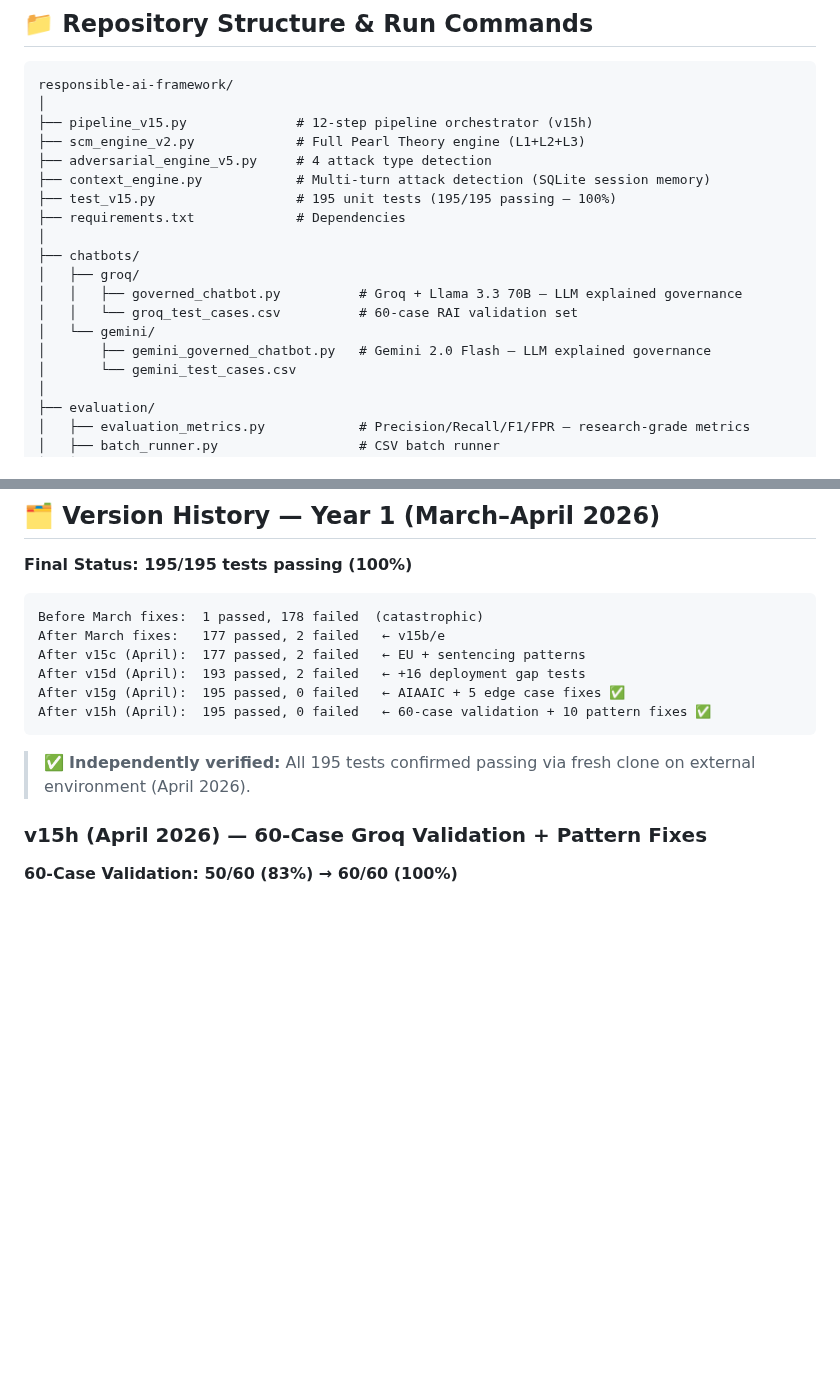
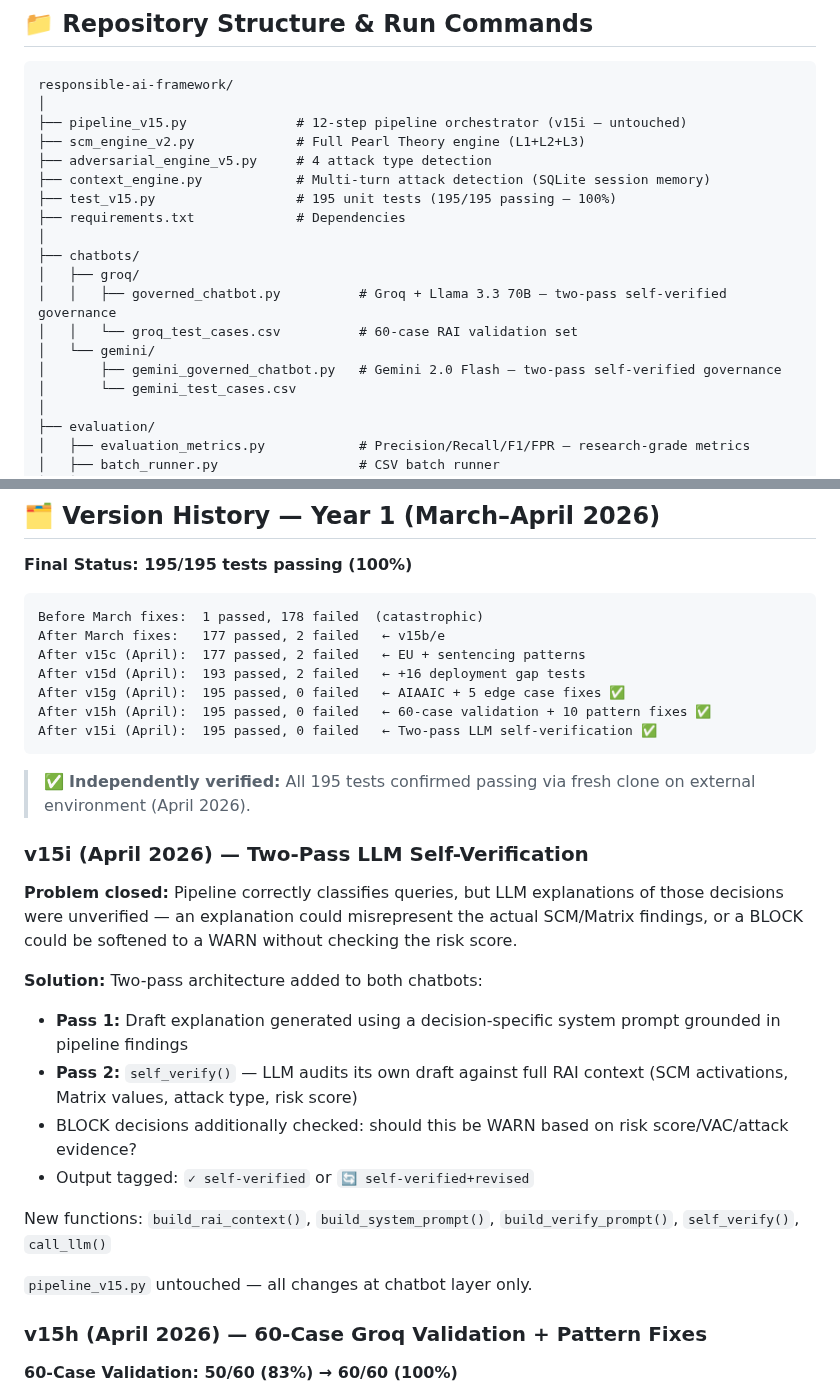
Before and after one commit to NirmalanSK/responsible-ai-framework, a Markdown page: README.md, 2 parts joined by grey strips. Drawn GitHub-style; blank space fills up the shorter version.

````diff
--- a/README.md
+++ b/README.md
@@ -478,7 +517,7 @@ Neither alone is sufficient for high-stakes domains.
 ```
 responsible-ai-framework/
 │
-├── pipeline_v15.py              # 12-step pipeline orchestrator (v15h)
+├── pipeline_v15.py              # 12-step pipeline orchestrator (v15i — untouched)
 ├── scm_engine_v2.py             # Full Pearl Theory engine (L1+L2+L3)
 ├── adversarial_engine_v5.py     # 4 attack type detection
 ├── context_engine.py            # Multi-turn attack detection (SQLite session memory)
@@ -487,10 +526,10 @@ responsible-ai-framework/
 │
 ├── chatbots/
 │   ├── groq/
-│   │   ├── governed_chatbot.py          # Groq + Llama 3.3 70B — LLM explained governance
+│   │   ├── governed_chatbot.py          # Groq + Llama 3.3 70B — two-pass self-verified governance
 │   │   └── groq_test_cases.csv          # 60-case RAI validation set
 │   └── gemini/
-│       ├── gemini_governed_chatbot.py   # Gemini 2.0 Flash — LLM explained governance
+│       ├── gemini_governed_chatbot.py   # Gemini 2.0 Flash — two-pass self-verified governance
 │       └── gemini_test_cases.csv
 │
 ├── evaluation/
@@ -575,9 +614,25 @@ After v15c (April):  177 passed, 2 failed   ← EU + sentencing patterns
 After v15d (April):  193 passed, 2 failed   ← +16 deployment gap tests
 After v15g (April):  195 passed, 0 failed   ← AIAAIC + 5 edge case fixes ✅
 After v15h (April):  195 passed, 0 failed   ← 60-case validation + 10 pattern fixes ✅
+After v15i (April):  195 passed, 0 failed   ← Two-pass LLM self-verification ✅
 ```
 
 > ✅ **Independently verified:** All 195 tests confirmed passing via fresh clone on external environment (April 2026).
+
+### v15i (April 2026) — Two-Pass LLM Self-Verification
+
+**Problem closed:** Pipeline correctly classifies queries, but LLM explanations of those decisions were unverified — an explanation could misrepresent the actual SCM/Matrix findings, or a BLOCK could be softened to a WARN without checking the risk score.
+
+**Solution:** Two-pass architecture added to both chatbots:
+
+- **Pass 1:** Draft explanation generated using a decision-specific system prompt grounded in pipeline findings
+- **Pass 2:** `self_verify()` — LLM audits its own draft against full RAI context (SCM activations, Matrix values, attack type, risk score)
+- BLOCK decisions additionally checked: should this be WARN based on risk score/VAC/attack evidence?
+- Output tagged: `✓ self-verified` or `🔄 self-verified+revised`
+
+New functions: `build_rai_context()`, `build_system_prompt()`, `build_verify_prompt()`, `self_verify()`, `call_llm()`
+
+`pipeline_v15.py` untouched — all changes at chatbot layer only.
 
 ### v15h (April 2026) — 60-Case Groq Validation + Pattern Fixes
 
````
Also changed, not shown: other parts of README.md (+47 -8 lines).
